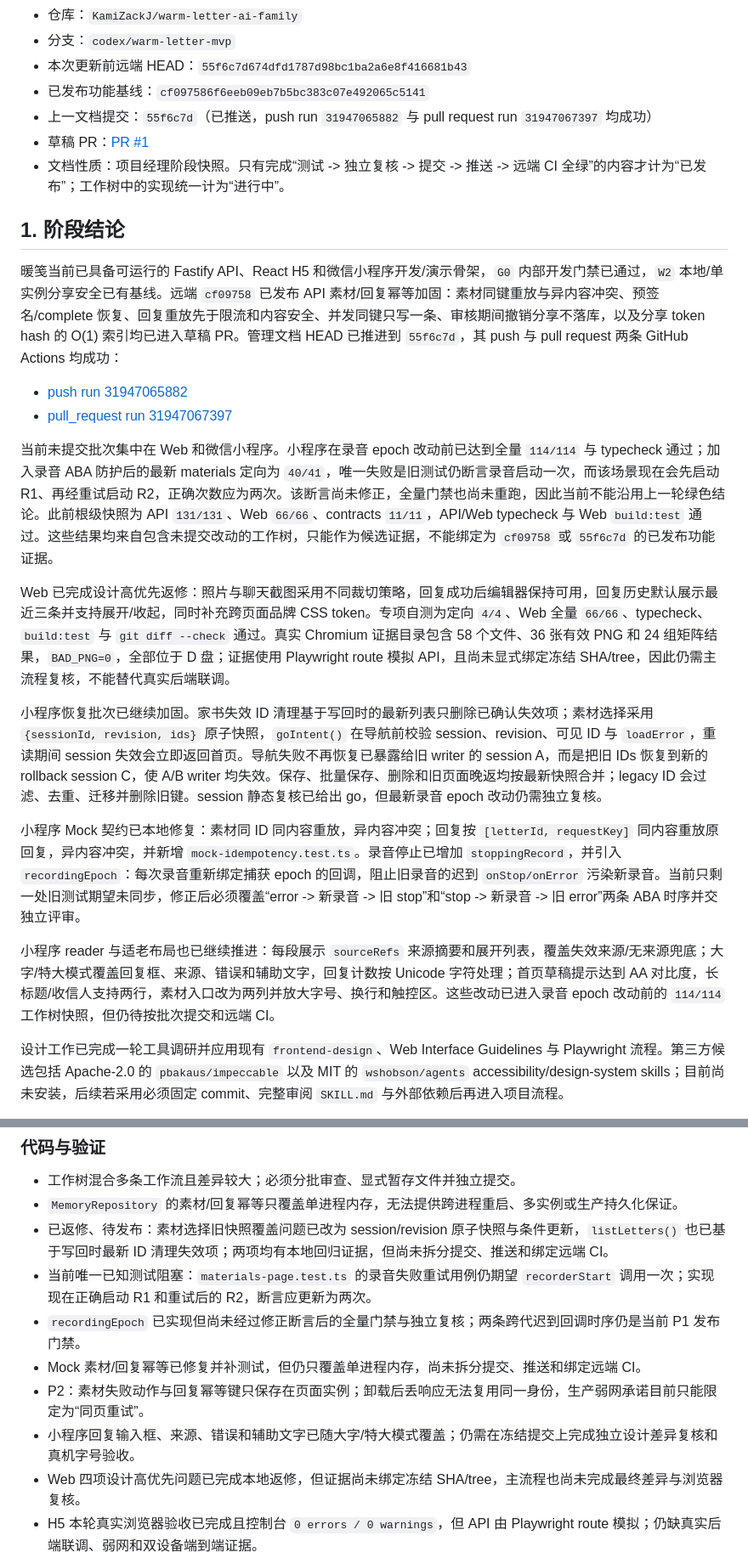
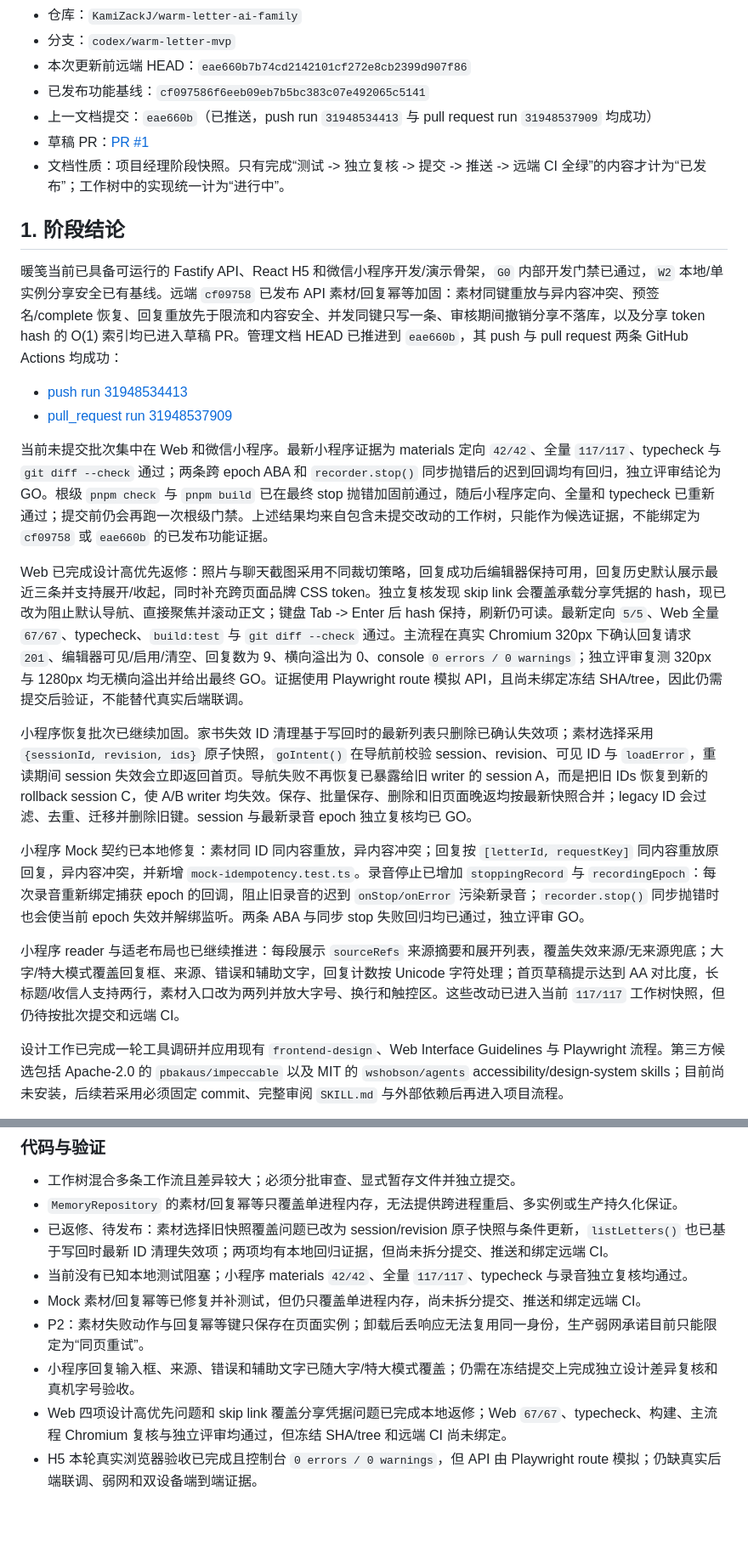
Before and after one commit to KamiZackJ/warm-letter-ai-family, a Markdown page: docs/CURRENT_PROGRESS_PLAN_ISSUES_2026-08-16.md, 2 parts joined by grey strips. Shown at 85% size. GitHub-like rendering; blank space fills up the shorter version.

```diff
--- a/docs/CURRENT_PROGRESS_PLAN_ISSUES_2026-08-16.md
+++ b/docs/CURRENT_PROGRESS_PLAN_ISSUES_2026-08-16.md
@@ -4,27 +4,27 @@
 - 仓库：`KamiZackJ/warm-letter-ai-family`
 - 分支：`codex/warm-letter-mvp`
-- 本次更新前远端 HEAD：`55f6c7d674dfd1787d98bc1ba2a6e8f416681b43`
+- 本次更新前远端 HEAD：`eae660b7b74cd2142101cf272e8cb2399d907f86`
 - 已发布功能基线：`cf097586f6eeb09eb7b5bc383c07e492065c5141`
-- 上一文档提交：`55f6c7d`（已推送，push run `31947065882` 与 pull request run `31947067397` 均成功）
+- 上一文档提交：`eae660b`（已推送，push run `31948534413` 与 pull request run `31948537909` 均成功）
 - 草稿 PR：[PR #1](https://github.com/KamiZackJ/warm-letter-ai-family/pull/1)
 - 文档性质：项目经理阶段快照。只有完成“测试 -> 独立复核 -> 提交 -> 推送 -> 远端 CI 全绿”的内容才计为“已发布”；工作树中的实现统一计为“进行中”。
 
 ## 1. 阶段结论
 
-暖笺当前已具备可运行的 Fastify API、React H5 和微信小程序开发/演示骨架，`G0` 内部开发门禁已通过，`W2` 本地/单实例分享安全已有基线。远端 `cf09758` 已发布 API 素材/回复幂等加固：素材同键重放与异内容冲突、预签名/complete 恢复、回复重放先于限流和内容安全、并发同键只写一条、审核期间撤销分享不落库，以及分享 token hash 的 O(1) 索引均已进入草稿 PR。管理文档 HEAD 已推进到 `55f6c7d`，其 push 与 pull request 两条 GitHub Actions 均成功：
+暖笺当前已具备可运行的 Fastify API、React H5 和微信小程序开发/演示骨架，`G0` 内部开发门禁已通过，`W2` 本地/单实例分享安全已有基线。远端 `cf09758` 已发布 API 素材/回复幂等加固：素材同键重放与异内容冲突、预签名/complete 恢复、回复重放先于限流和内容安全、并发同键只写一条、审核期间撤销分享不落库，以及分享 token hash 的 O(1) 索引均已进入草稿 PR。管理文档 HEAD 已推进到 `eae660b`，其 push 与 pull request 两条 GitHub Actions 均成功：
 
-- [push run 31947065882](https://github.com/KamiZackJ/warm-letter-ai-family/actions/runs/31947065882)
-- [pull_request run 31947067397](https://github.com/KamiZackJ/warm-letter-ai-family/actions/runs/31947067397)
+- [push run 31948534413](https://github.com/KamiZackJ/warm-letter-ai-family/actions/runs/31948534413)
+- [pull_request run 31948537909](https://github.com/KamiZackJ/warm-letter-ai-family/actions/runs/31948537909)
 
-当前未提交批次集中在 Web 和微信小程序。小程序在录音 epoch 改动前已达到全量 `114/114` 与 typecheck 通过；加入录音 ABA 防护后的最新 materials 定向为 `40/41`，唯一失败是旧测试仍断言录音启动一次，而该场景现在会先启动 R1、再经重试启动 R2，正确次数应为两次。该断言尚未修正，全量门禁也尚未重跑，因此当前不能沿用上一轮绿色结论。此前根级快照为 API `131/131`、Web `66/66`、contracts `11/11`，API/Web typecheck 与 Web `build:test` 通过。这些结果均来自包含未提交改动的工作树，只能作为候选证据，不能绑定为 `cf09758` 或 `55f6c7d` 的已发布功能证据。
+当前未提交批次集中在 Web 和微信小程序。最新小程序证据为 materials 定向 `42/42`、全量 `117/117`、typecheck 与 `git diff --check` 通过；两条跨 epoch ABA 和 `recorder.stop()` 同步抛错后的迟到回调均有回归，独立评审结论为 GO。根级 `pnpm check` 与 `pnpm build` 已在最终 stop 抛错加固前通过，随后小程序定向、全量和 typecheck 已重新通过；提交前仍会再跑一次根级门禁。上述结果均来自包含未提交改动的工作树，只能作为候选证据，不能绑定为 `cf09758` 或 `eae660b` 的已发布功能证据。
 
-Web 已完成设计高优先返修：照片与聊天截图采用不同裁切策略，回复成功后编辑器保持可用，回复历史默认展示最近三条并支持展开/收起，同时补充跨页面品牌 CSS token。专项自测为定向 `4/4`、Web 全量 `66/66`、typecheck、`build:test` 与 `git diff --check` 通过。真实 Chromium 证据目录包含 58 个文件、36 张有效 PNG 和 24 组矩阵结果，`BAD_PNG=0`，全部位于 D 盘；证据使用 Playwright route 模拟 API，且尚未显式绑定冻结 SHA/tree，因此仍需主流程复核，不能替代真实后端联调。
+Web 已完成设计高优先返修：照片与聊天截图采用不同裁切策略，回复成功后编辑器保持可用，回复历史默认展示最近三条并支持展开/收起，同时补充跨页面品牌 CSS token。独立复核发现 skip link 会覆盖承载分享凭据的 hash，现已改为阻止默认导航、直接聚焦并滚动正文；键盘 Tab -> Enter 后 hash 保持，刷新仍可读。最新定向 `5/5`、Web 全量 `67/67`、typecheck、`build:test` 与 `git diff --check` 通过。主流程在真实 Chromium 320px 下确认回复请求 `201`、编辑器可见/启用/清空、回复数为 9、横向溢出为 0、console `0 errors / 0 warnings`；独立评审复测 320px 与 1280px 均无横向溢出并给出最终 GO。证据使用 Playwright route 模拟 API，且尚未绑定冻结 SHA/tree，因此仍需提交后验证，不能替代真实后端联调。
 
-小程序恢复批次已继续加固。家书失效 ID 清理基于写回时的最新列表只删除已确认失效项；素材选择采用 `{sessionId, revision, ids}` 原子快照，`goIntent()` 在导航前校验 session、revision、可见 ID 与 `loadError`，重读期间 session 失效会立即返回首页。导航失败不再恢复已暴露给旧 writer 的 session A，而是把旧 IDs 恢复到新的 rollback session C，使 A/B writer 均失效。保存、批量保存、删除和旧页面晚返均按最新快照合并；legacy ID 会过滤、去重、迁移并删除旧键。session 静态复核已给出 go，但最新录音 epoch 改动仍需独立复核。
+小程序恢复批次已继续加固。家书失效 ID 清理基于写回时的最新列表只删除已确认失效项；素材选择采用 `{sessionId, revision, ids}` 原子快照，`goIntent()` 在导航前校验 session、revision、可见 ID 与 `loadError`，重读期间 session 失效会立即返回首页。导航失败不再恢复已暴露给旧 writer 的 session A，而是把旧 IDs 恢复到新的 rollback session C，使 A/B writer 均失效。保存、批量保存、删除和旧页面晚返均按最新快照合并；legacy ID 会过滤、去重、迁移并删除旧键。session 与最新录音 epoch 独立复核均已 GO。
 
-小程序 Mock 契约已本地修复：素材同 ID 同内容重放，异内容冲突；回复按 `[letterId, requestKey]` 同内容重放原回复，异内容冲突，并新增 `mock-idempotency.test.ts`。录音停止已增加 `stoppingRecord`，并引入 `recordingEpoch`：每次录音重新绑定捕获 epoch 的回调，阻止旧录音的迟到 `onStop/onError` 污染新录音。当前只剩一处旧测试期望未同步，修正后必须覆盖“error -> 新录音 -> 旧 stop”和“stop -> 新录音 -> 旧 error”两条 ABA 时序并交独立评审。
+小程序 Mock 契约已本地修复：素材同 ID 同内容重放，异内容冲突；回复按 `[letterId, requestKey]` 同内容重放原回复，异内容冲突，并新增 `mock-idempotency.test.ts`。录音停止已增加 `stoppingRecord` 与 `recordingEpoch`：每次录音重新绑定捕获 epoch 的回调，阻止旧录音的迟到 `onStop/onError` 污染新录音；`recorder.stop()` 同步抛错时也会使当前 epoch 失效并解绑监听。两条 ABA 与同步 stop 失败回归均已通过，独立评审 GO。
 
-小程序 reader 与适老布局也已继续推进：每段展示 `sourceRefs` 来源摘要和展开列表，覆盖失效来源/无来源兜底；大字/特大模式覆盖回复框、来源、错误和辅助文字，回复计数按 Unicode 字符处理；首页草稿提示达到 AA 对比度，长标题/收信人支持两行，素材入口改为两列并放大字号、换行和触控区。这些改动已进入录音 epoch 改动前的 `114/114` 工作树快照，但仍待按批次提交和远端 CI。
+小程序 reader 与适老布局也已继续推进：每段展示 `sourceRefs` 来源摘要和展开列表，覆盖失效来源/无来源兜底；大字/特大模式覆盖回复框、来源、错误和辅助文字，回复计数按 Unicode 字符处理；首页草稿提示达到 AA 对比度，长标题/收信人支持两行，素材入口改为两列并放大字号、换行和触控区。这些改动已进入当前 `117/117` 工作树快照，但仍待按批次提交和远端 CI。
 
 设计工作已完成一轮工具调研并应用现有 `frontend-design`、Web Interface Guidelines 与 Playwright 流程。第三方候选包括 Apache-2.0 的 `pbakaus/impeccable` 以及 MIT 的 `wshobson/agents` accessibility/design-system skills；目前尚未安装，后续若采用必须固定 commit、完整审阅 `SKILL.md` 与外部依赖后再进入项目流程。
 
@@ -84,12 +83,11 @@ Web 已完成设计高优先返修：照片与聊天截图采用不同裁切策
 - 工作树混合多条工作流且差异较大；必须分批审查、显式暂存文件并独立提交。
 - `MemoryRepository` 的素材/回复幂等只覆盖单进程内存，无法提供跨进程重启、多实例或生产持久化保证。
 - 已返修、待发布：素材选择旧快照覆盖问题已改为 session/revision 原子快照与条件更新，`listLetters()` 也已基于写回时最新 ID 清理失效项；两项均有本地回归证据，但尚未拆分提交、推送和绑定远端 CI。
-- 当前唯一已知测试阻塞：`materials-page.test.ts` 的录音失败重试用例仍期望 `recorderStart` 调用一次；实现现在正确启动 R1 和重试后的 R2，断言应更新为两次。
-- `recordingEpoch` 已实现但尚未经过修正断言后的全量门禁与独立复核；两条跨代迟到回调时序仍是当前 P1 发布门禁。
+- 当前没有已知本地测试阻塞；小程序 materials `42/42`、全量 `117/117`、typecheck 与录音独立复核均通过。
 - Mock 素材/回复幂等已修复并补测试，但仍只覆盖单进程内存，尚未拆分提交、推送和绑定远端 CI。
 - P2：素材失败动作与回复幂等键只保存在页面实例；卸载后丢响应无法复用同一身份，生产弱网承诺目前只能限定为“同页重试”。
 - 小程序回复输入框、来源、错误和辅助文字已随大字/特大模式覆盖；仍需在冻结提交上完成独立设计差异复核和真机字号验收。
-- Web 四项设计高优先问题已完成本地返修，但证据尚未绑定冻结 SHA/tree，主流程也尚未完成最终差异与浏览器复核。
+- Web 四项设计高优先问题和 skip link 覆盖分享凭据问题已完成本地返修；Web `67/67`、typecheck、构建、主流程 Chromium 复核与独立评审均通过，但冻结 SHA/tree 和远端 CI 尚未绑定。
 - H5 本轮真实浏览器验收已完成且控制台 `0 errors / 0 warnings`，但 API 由 Playwright route 模拟；仍缺真实后端联调、弱网和双设备端到端证据。
 - 当前全量测试计数来自脏工作树，尚未绑定独立提交 SHA/tree，也未形成每批干净副本日志；不能替代提交后的两条远端 `verify`。
 - 小程序 401 自动恢复已有本地测试，但真实 `wx.login` 过期、弱网丢响应、录音权限/双击停止、图片同 URL 重载和音频切换仍缺微信运行态证据。
```
Also changed, not shown: other parts of docs/CURRENT_PROGRESS_PLAN_ISSUES_2026-08-16.md (+18 -19 lines).
